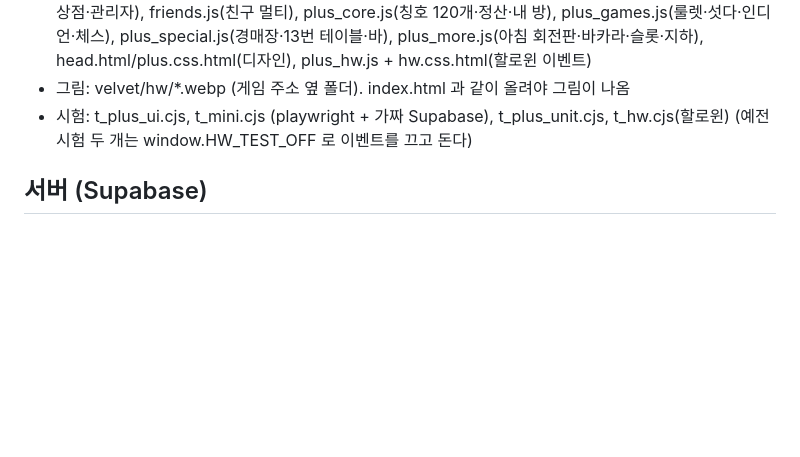
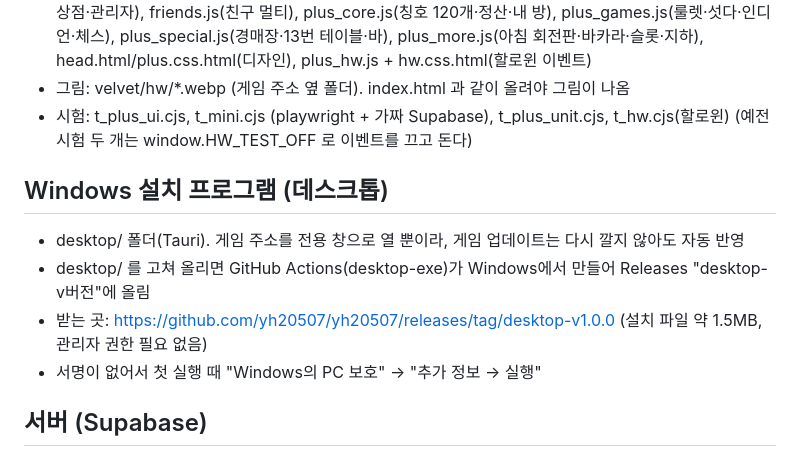
Before and after one commit to yh20507/yh20507, a Markdown page: velvet-src/HANDOFF.md, the part around the change. Drawn GitHub-style; blank space fills up the shorter version.

Commit message:
인수인계: Windows 설치 프로그램 안내
Co-Authored-By: Claude Opus 5.5 <noreply@anthropic.com>
Claude-Session: https://claude.ai/code/session_013woGbKTp13Q72NnxgGwpzf

```diff
--- a/velvet-src/HANDOFF.md
+++ b/velvet-src/HANDOFF.md
@@ -17,6 +17,12 @@ velvet-src/HANDOFF.md 를 먼저 읽어 줘. 나는 코딩을 잘 몰라. 설명
 - 그림: velvet/hw/*.webp (게임 주소 옆 폴더). index.html 과 같이 올려야 그림이 나옴
 - 시험: t_plus_ui.cjs, t_mini.cjs (playwright + 가짜 Supabase), t_plus_unit.cjs, t_hw.cjs(할로윈)
   (예전 시험 두 개는 window.HW_TEST_OFF 로 이벤트를 끄고 돈다)
+
+## Windows 설치 프로그램 (데스크톱)
+- desktop/ 폴더(Tauri). 게임 주소를 전용 창으로 열 뿐이라, 게임 업데이트는 다시 깔지 않아도 자동 반영
+- desktop/ 를 고쳐 올리면 GitHub Actions(desktop-exe)가 Windows에서 만들어 Releases "desktop-v버전"에 올림
+- 받는 곳: https://github.com/yh20507/yh20507/releases/tag/desktop-v1.0.0 (설치 파일 약 1.5MB, 관리자 권한 필요 없음)
+- 서명이 없어서 첫 실행 때 "Windows의 PC 보호" → "추가 정보 → 실행"
 
 ## 서버 (Supabase)
 - 프로젝트 id: omofqvclwetstbuoumzg (velvet-casino, 무료 플랜)
```
